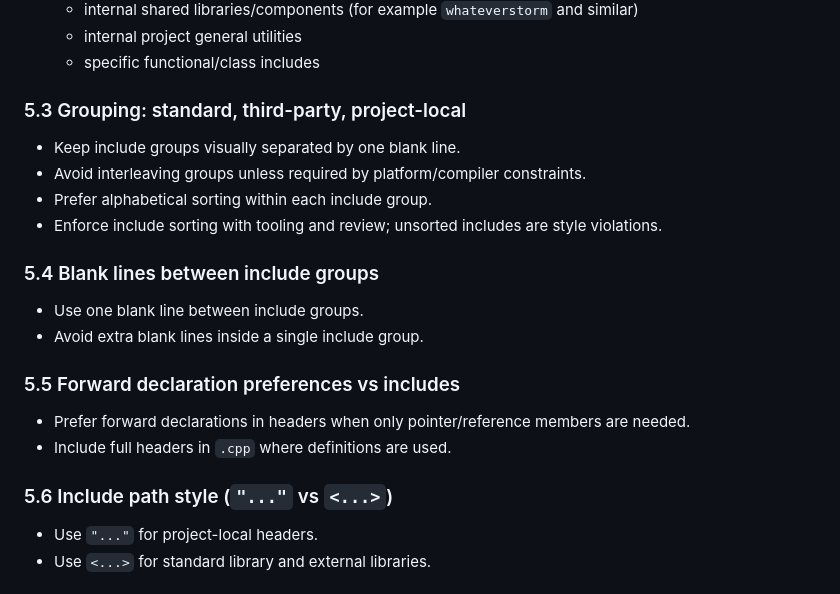
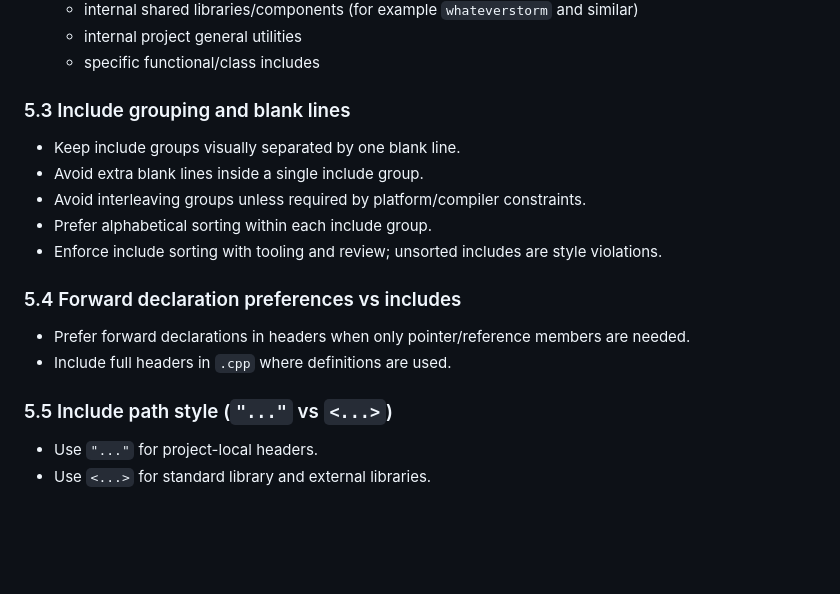
Before and after one commit to Armchair-Software/webgpu-demo, a Markdown page: style-guide.md, the part around the change. Drawn GitHub-style; blank space fills up the shorter version.

Commit message:
Auto-update from libvoxelstorm: latest style guide (2d35b49)

```diff
--- a/style-guide.md
+++ b/style-guide.md
@@ -176,24 +176,20 @@ world_manager.h
   - internal project general utilities
   - specific functional/class includes
 
-### 5.3 Grouping: standard, third-party, project-local
+### 5.3 Include grouping and blank lines
 
 - Keep include groups visually separated by one blank line.
+- Avoid extra blank lines inside a single include group.
 - Avoid interleaving groups unless required by platform/compiler constraints.
 - Prefer alphabetical sorting within each include group.
 - Enforce include sorting with tooling and review; unsorted includes are style violations.
 
-### 5.4 Blank lines between include groups
-
-- Use one blank line between include groups.
-- Avoid extra blank lines inside a single include group.
-
-### 5.5 Forward declaration preferences vs includes
+### 5.4 Forward declaration preferences vs includes
 
 - Prefer forward declarations in headers when only pointer/reference members are needed.
 - Include full headers in `.cpp` where definitions are used.
 
-### 5.6 Include path style (`"..."` vs `<...>`)
+### 5.5 Include path style (`"..."` vs `<...>`)
 
 - Use `"..."` for project-local headers.
 - Use `<...>` for standard library and external libraries.
```
